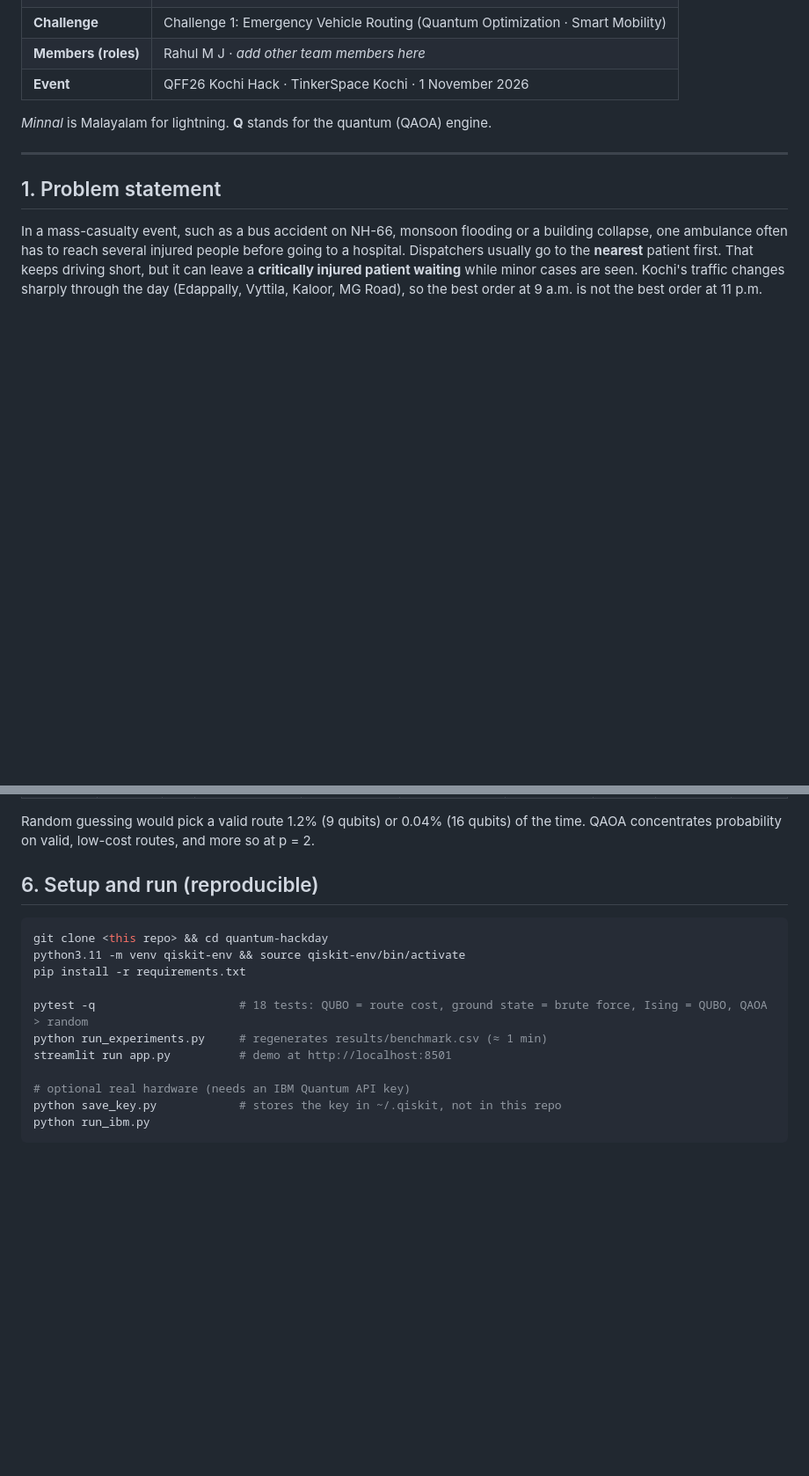
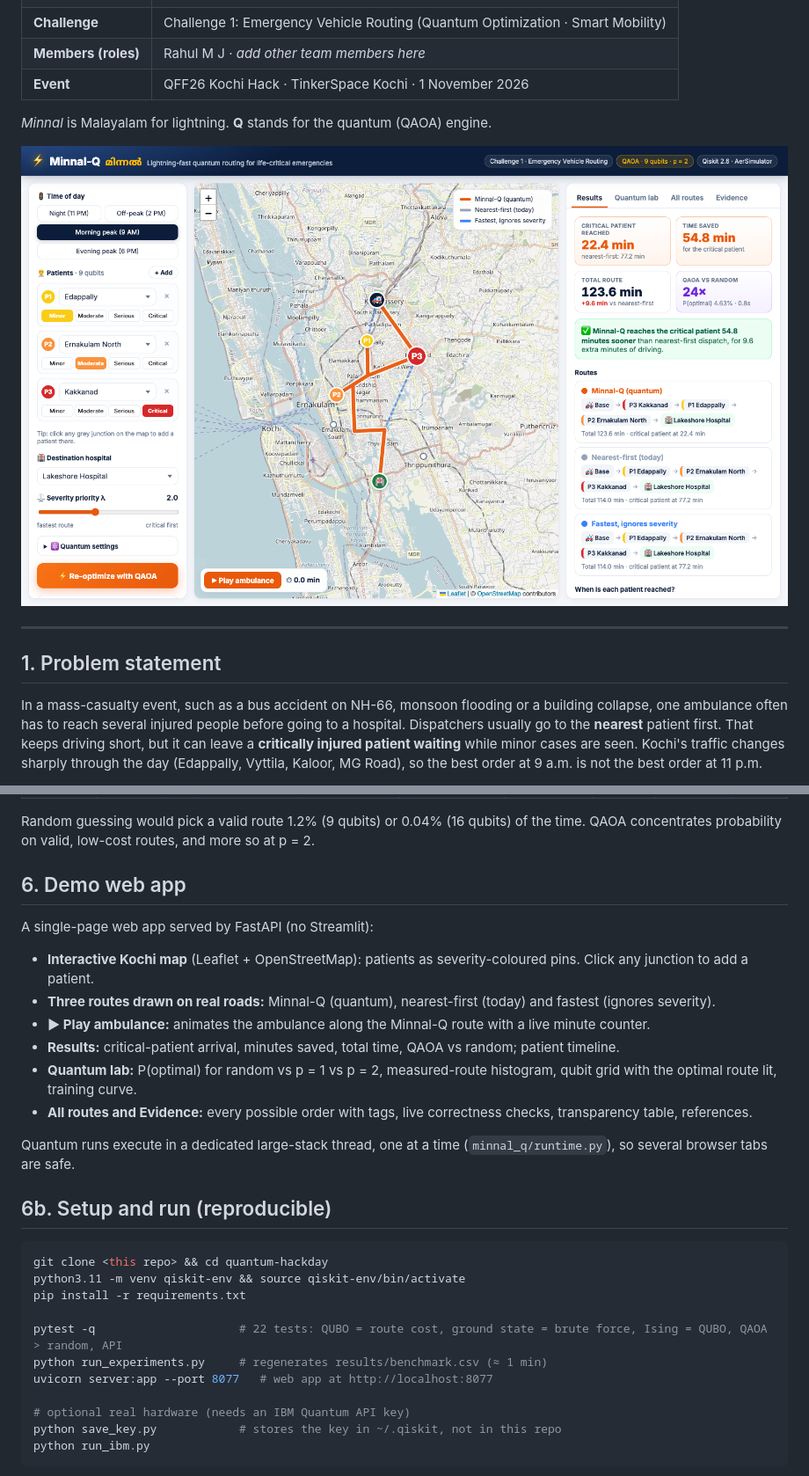
Before and after one commit to rahulmj2004/minnal-qr, a Markdown page: README.md, 2 parts joined by grey strips. Shown at 88% size. Rendered like a GitHub page; pictures changed too: docs/screenshot.png (added); blank space fills up the shorter version.

````diff
--- a/README.md
+++ b/README.md
@@ -10,6 +10,8 @@
 | **Event** | QFF26 Kochi Hack · TinkerSpace Kochi · 1 November 2026 |
 
 *Minnal* is Malayalam for lightning. **Q** stands for the quantum (QAOA) engine.
+
+![Minnal-Q web app](docs/screenshot.png)
 
 ---
 
@@ -123,16 +125,29 @@ driving. At evening peak Minnal-Q is better on both measures.
 Random guessing would pick a valid route 1.2% (9 qubits) or 0.04% (16 qubits) of the time. QAOA concentrates
 probability on valid, low-cost routes, and more so at p = 2.
 
-## 6. Setup and run (reproducible)
+## 6. Demo web app
+
+A single-page web app served by FastAPI (no Streamlit):
+
+- **Interactive Kochi map** (Leaflet + OpenStreetMap): patients as severity-coloured pins. Click any junction to add a patient.
+- **Three routes drawn on real roads:** Minnal-Q (quantum), nearest-first (today) and fastest (ignores severity).
+- **▶ Play ambulance:** animates the ambulance along the Minnal-Q route with a live minute counter.
+- **Results:** critical-patient arrival, minutes saved, total time, QAOA vs random; patient timeline.
+- **Quantum lab:** P(optimal) for random vs p = 1 vs p = 2, measured-route histogram, qubit grid with the optimal route lit, training curve.
+- **All routes and Evidence:** every possible order with tags, live correctness checks, transparency table, references.
+
+Quantum runs execute in a dedicated large-stack thread, one at a time (`minnal_q/runtime.py`), so several browser tabs are safe.
+
+## 6b. Setup and run (reproducible)
 
 ```bash
 git clone <this repo> && cd quantum-hackday
 python3.11 -m venv qiskit-env && source qiskit-env/bin/activate
 pip install -r requirements.txt
 
-pytest -q                     # 18 tests: QUBO = route cost, ground state = brute force, Ising = QUBO, QAOA > random
+pytest -q                     # 22 tests: QUBO = route cost, ground state = brute force, Ising = QUBO, QAOA > random, API
 python run_experiments.py     # regenerates results/benchmark.csv (≈ 1 min)
-streamlit run app.py          # demo at http://localhost:8501
+uvicorn server:app --port 8077   # web app at http://localhost:8077
 
 # optional real hardware (needs an IBM Quantum API key)
 python save_key.py            # stores the key in ~/.qiskit, not in this repo
````
Also changed, not shown: other parts of README.md (+4 -3 lines), 9 other files.
